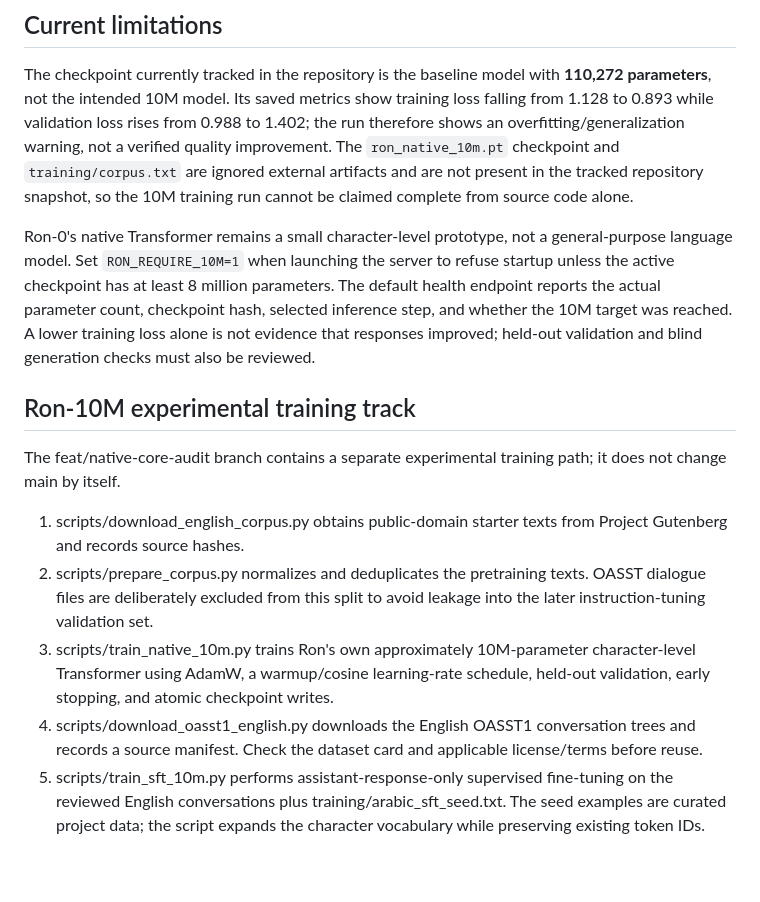
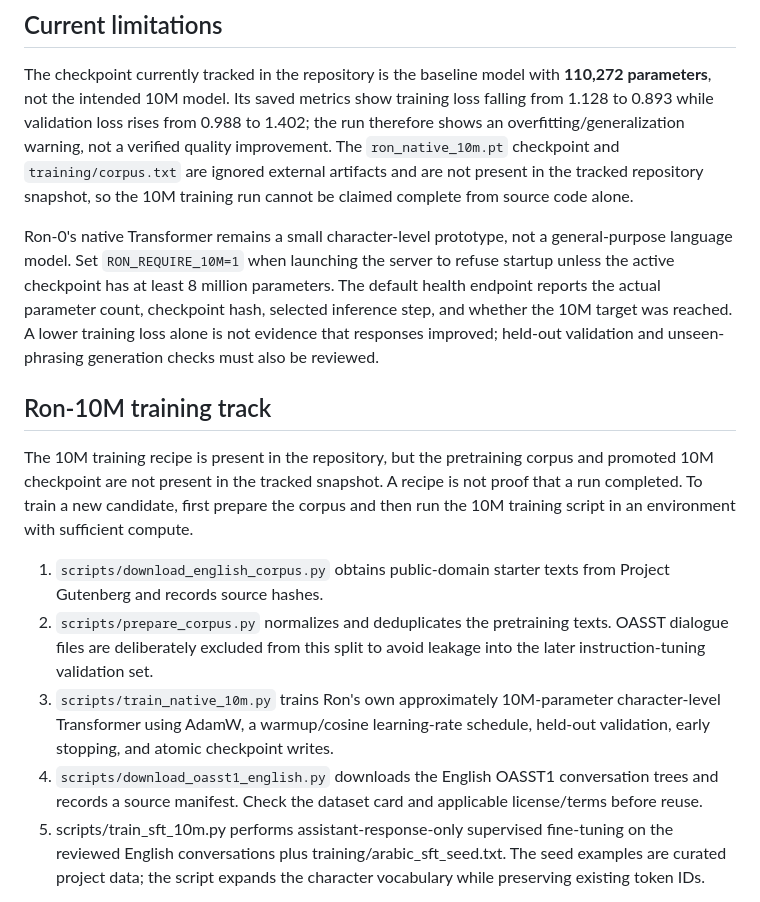
Before and after one commit to arkanws513-spec/Ron-0, a Markdown page: README.md, the part around the change. GitHub-like rendering; blank space fills up the shorter version.

Commit message:
Correct stale 10M training status and evaluation wording

```diff
--- a/README.md
+++ b/README.md
@@ -52,17 +52,17 @@ Training and evaluation reports are written under `artifacts/native-baseline/`.
 
 The checkpoint currently tracked in the repository is the baseline model with **110,272 parameters**, not the intended 10M model. Its saved metrics show training loss falling from 1.128 to 0.893 while validation loss rises from 0.988 to 1.402; the run therefore shows an overfitting/generalization warning, not a verified quality improvement. The `ron_native_10m.pt` checkpoint and `training/corpus.txt` are ignored external artifacts and are not present in the tracked repository snapshot, so the 10M training run cannot be claimed complete from source code alone.
 
-Ron-0's native Transformer remains a small character-level prototype, not a general-purpose language model. Set `RON_REQUIRE_10M=1` when launching the server to refuse startup unless the active checkpoint has at least 8 million parameters. The default health endpoint reports the actual parameter count, checkpoint hash, selected inference step, and whether the 10M target was reached. A lower training loss alone is not evidence that responses improved; held-out validation and blind generation checks must also be reviewed.
+Ron-0's native Transformer remains a small character-level prototype, not a general-purpose language model. Set `RON_REQUIRE_10M=1` when launching the server to refuse startup unless the active checkpoint has at least 8 million parameters. The default health endpoint reports the actual parameter count, checkpoint hash, selected inference step, and whether the 10M target was reached. A lower training loss alone is not evidence that responses improved; held-out validation and unseen-phrasing generation checks must also be reviewed.
 
 
-## Ron-10M experimental training track
+## Ron-10M training track
 
-The feat/native-core-audit branch contains a separate experimental training path; it does not change main by itself.
+The 10M training recipe is present in the repository, but the pretraining corpus and promoted 10M checkpoint are not present in the tracked snapshot. A recipe is not proof that a run completed. To train a new candidate, first prepare the corpus and then run the 10M training script in an environment with sufficient compute.
 
-1. scripts/download_english_corpus.py obtains public-domain starter texts from Project Gutenberg and records source hashes.
-2. scripts/prepare_corpus.py normalizes and deduplicates the pretraining texts. OASST dialogue files are deliberately excluded from this split to avoid leakage into the later instruction-tuning validation set.
-3. scripts/train_native_10m.py trains Ron's own approximately 10M-parameter character-level Transformer using AdamW, a warmup/cosine learning-rate schedule, held-out validation, early stopping, and atomic checkpoint writes.
-4. scripts/download_oasst1_english.py downloads the English OASST1 conversation trees and records a source manifest. Check the dataset card and applicable license/terms before reuse.
+1. `scripts/download_english_corpus.py` obtains public-domain starter texts from Project Gutenberg and records source hashes.
+2. `scripts/prepare_corpus.py` normalizes and deduplicates the pretraining texts. OASST dialogue files are deliberately excluded from this split to avoid leakage into the later instruction-tuning validation set.
+3. `scripts/train_native_10m.py` trains Ron's own approximately 10M-parameter character-level Transformer using AdamW, a warmup/cosine learning-rate schedule, held-out validation, early stopping, and atomic checkpoint writes.
+4. `scripts/download_oasst1_english.py` downloads the English OASST1 conversation trees and records a source manifest. Check the dataset card and applicable license/terms before reuse.
 5. scripts/train_sft_10m.py performs assistant-response-only supervised fine-tuning on the reviewed English conversations plus training/arabic_sft_seed.txt. The seed examples are curated project data; the script expands the character vocabulary while preserving existing token IDs.
 
 The GitHub Actions workflow archives the pretraining candidate, SFT candidate, metrics, and source manifests. A lower validation loss is only a necessary signal, not proof of factual accuracy or general assistant quality. Review both reports and run blind conversation evaluations before using any candidate as the live checkpoint.
```
